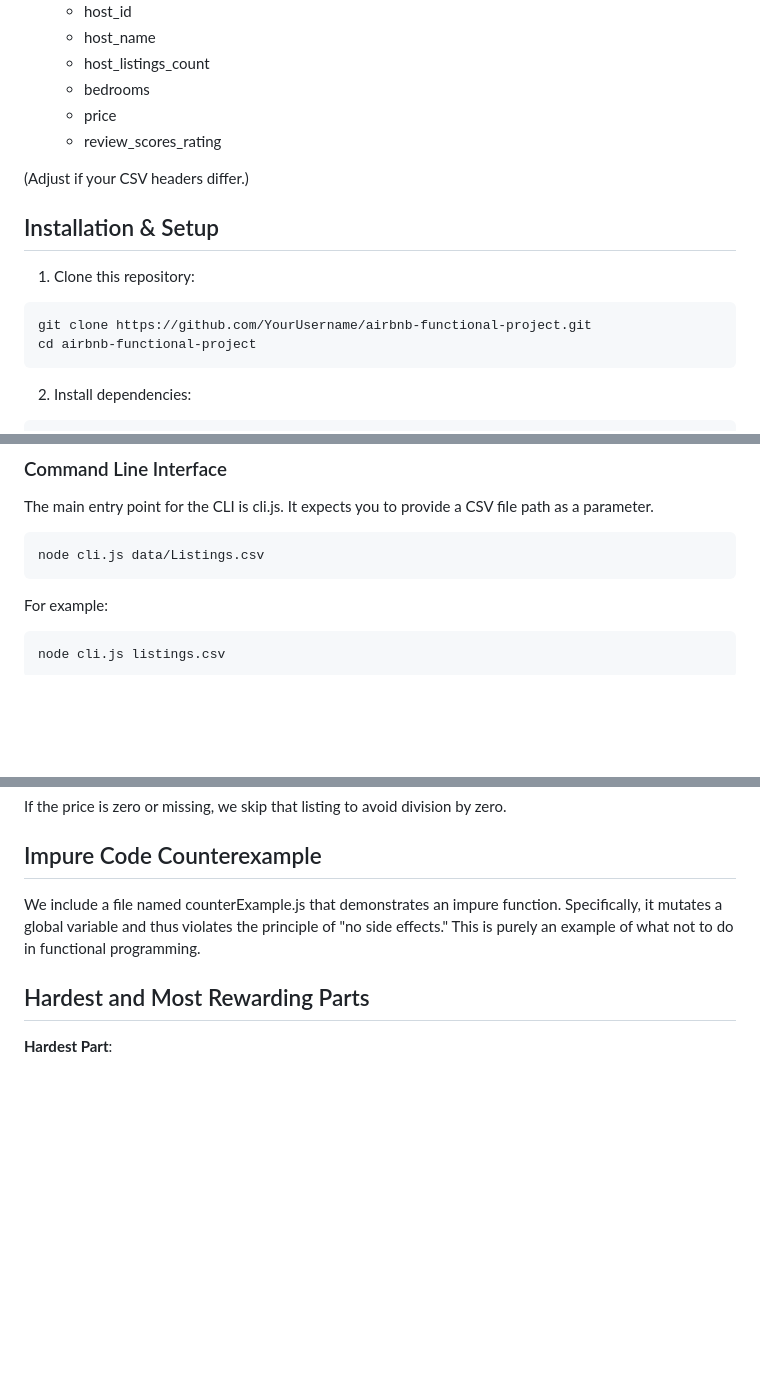
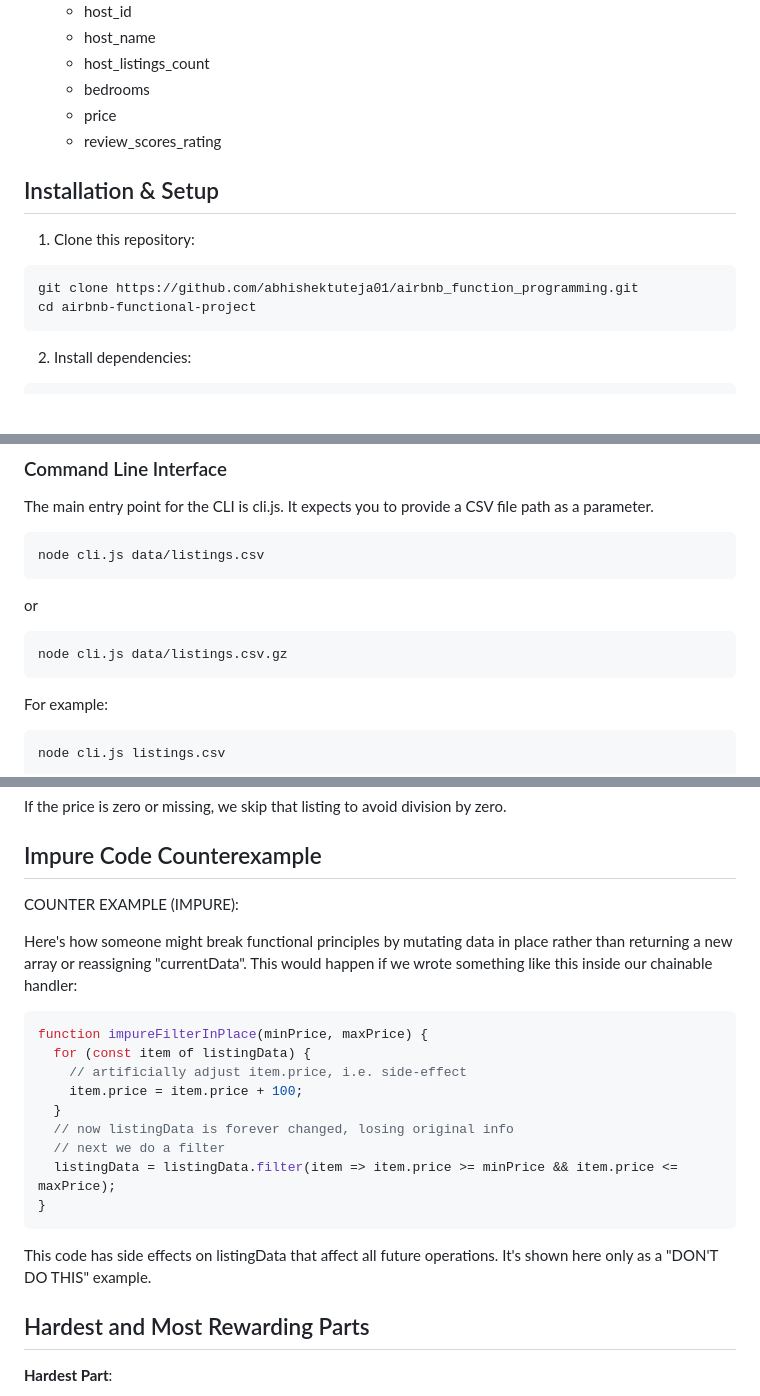
Before and after one commit to abhishektuteja01/airbnb_function_programming, a Markdown page: README.md, 3 parts joined by grey strips. GitHub-like rendering; blank space fills up the shorter version.

````diff
--- a/README.md
+++ b/README.md
@@ -84,13 +84,12 @@ handler
   - price
   - review_scores_rating
 
-(Adjust if your CSV headers differ.)
 
 ## Installation & Setup
 1. Clone this repository:
 
 ```bash
-git clone https://github.com/YourUsername/airbnb-functional-project.git
+git clone https://github.com/abhishektuteja01/airbnb_function_programming.git
 cd airbnb-functional-project
 ```
 
@@ -127,7 +126,11 @@ to format with Prettier.
 The main entry point for the CLI is cli.js. It expects you to provide a CSV file path as a parameter.
 
 ```bash
-node cli.js data/Listings.csv
+node cli.js data/listings.csv
+```
+or
+```bash
+node cli.js data/listings.csv.gz
 ```
 
 For example:
@@ -207,7 +210,28 @@ If the price is zero or missing, we skip that listing to avoid division by zero.
 
 ## Impure Code Counterexample
 
-We include a file named counterExample.js that demonstrates an impure function. Specifically, it mutates a global variable and thus violates the principle of "no side effects." This is purely an example of what not to do in functional programming.
+COUNTER EXAMPLE (IMPURE):
+
+ Here's how someone might break functional principles by mutating data in place
+ rather than returning a new array or reassigning "currentData".
+ This would happen if we wrote something like this inside our
+ chainable handler:
+
+ ```javascript
+ function impureFilterInPlace(minPrice, maxPrice) {
+   for (const item of listingData) {
+     // artificially adjust item.price, i.e. side-effect
+     item.price = item.price + 100;
+   }
+   // now listingData is forever changed, losing original info
+   // next we do a filter
+   listingData = listingData.filter(item => item.price >= minPrice && item.price <= maxPrice);
+ }
+ ```
+
+ This code has side effects on listingData that affect all future operations.
+ It's shown here only as a "DON'T DO THIS" example.
+
 
 ## Hardest and Most Rewarding Parts
 
````
Also changed, not shown: other parts of README.md (+7 -7 lines).
